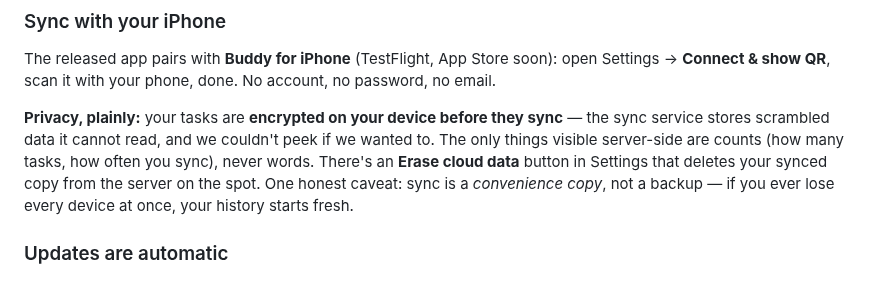
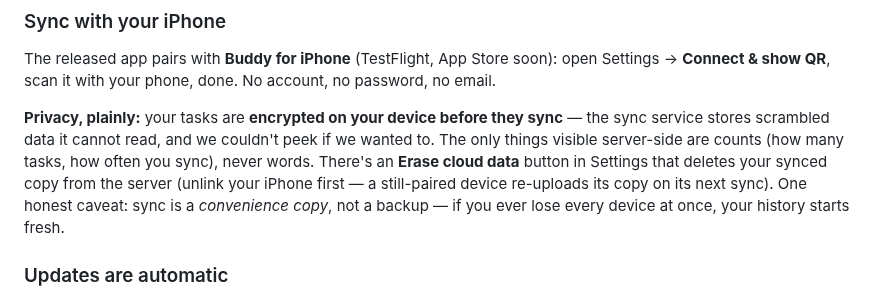
Before and after one commit to whale/buddy, a Markdown page: README.md, the part around the change. Rendered like a GitHub page.

Commit message:
docs: erase-cloud-data caveat — unlink the phone first (review finding 3)
Co-Authored-By: Claude Fable 5 <noreply@anthropic.com>

```diff
--- a/README.md
+++ b/README.md
@@ -28,7 +28,7 @@ Buddy is a **menu-bar app**, so it won't show in your Dock. Click the sticker ic
 
 The released app pairs with **Buddy for iPhone** (TestFlight, App Store soon): open Settings → **Connect & show QR**, scan it with your phone, done. No account, no password, no email.
 
-**Privacy, plainly:** your tasks are **encrypted on your device before they sync** — the sync service stores scrambled data it cannot read, and we couldn't peek if we wanted to. The only things visible server-side are counts (how many tasks, how often you sync), never words. There's an **Erase cloud data** button in Settings that deletes your synced copy from the server on the spot. One honest caveat: sync is a *convenience copy*, not a backup — if you ever lose every device at once, your history starts fresh.
+**Privacy, plainly:** your tasks are **encrypted on your device before they sync** — the sync service stores scrambled data it cannot read, and we couldn't peek if we wanted to. The only things visible server-side are counts (how many tasks, how often you sync), never words. There's an **Erase cloud data** button in Settings that deletes your synced copy from the server (unlink your iPhone first — a still-paired device re-uploads its copy on its next sync). One honest caveat: sync is a *convenience copy*, not a backup — if you ever lose every device at once, your history starts fresh.
 
 ### Updates are automatic
 Buddy checks for new versions on its own (at launch, every few hours, and when it regains focus). When one's ready, a banner slides in offering **Install & Relaunch** — one click and you're up to date.
```
